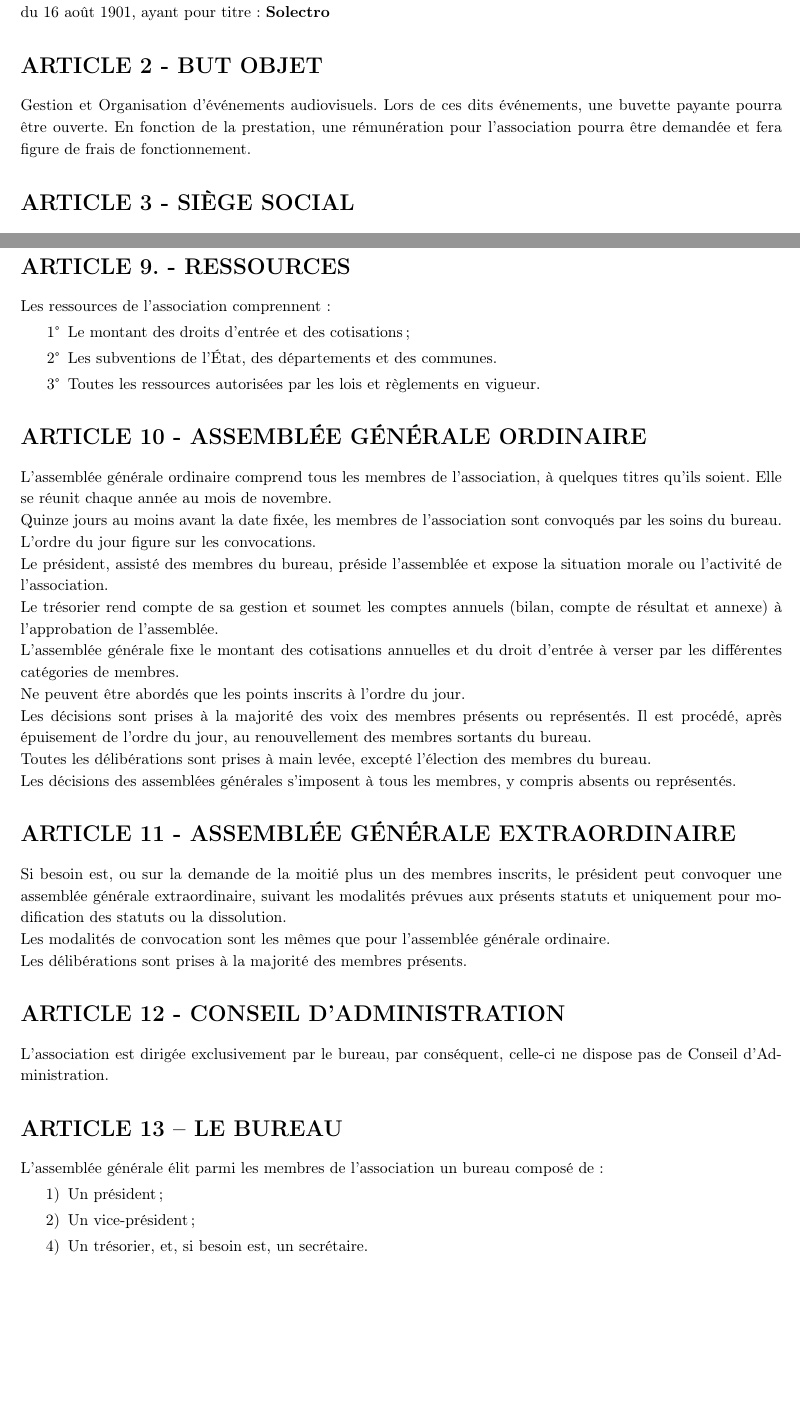
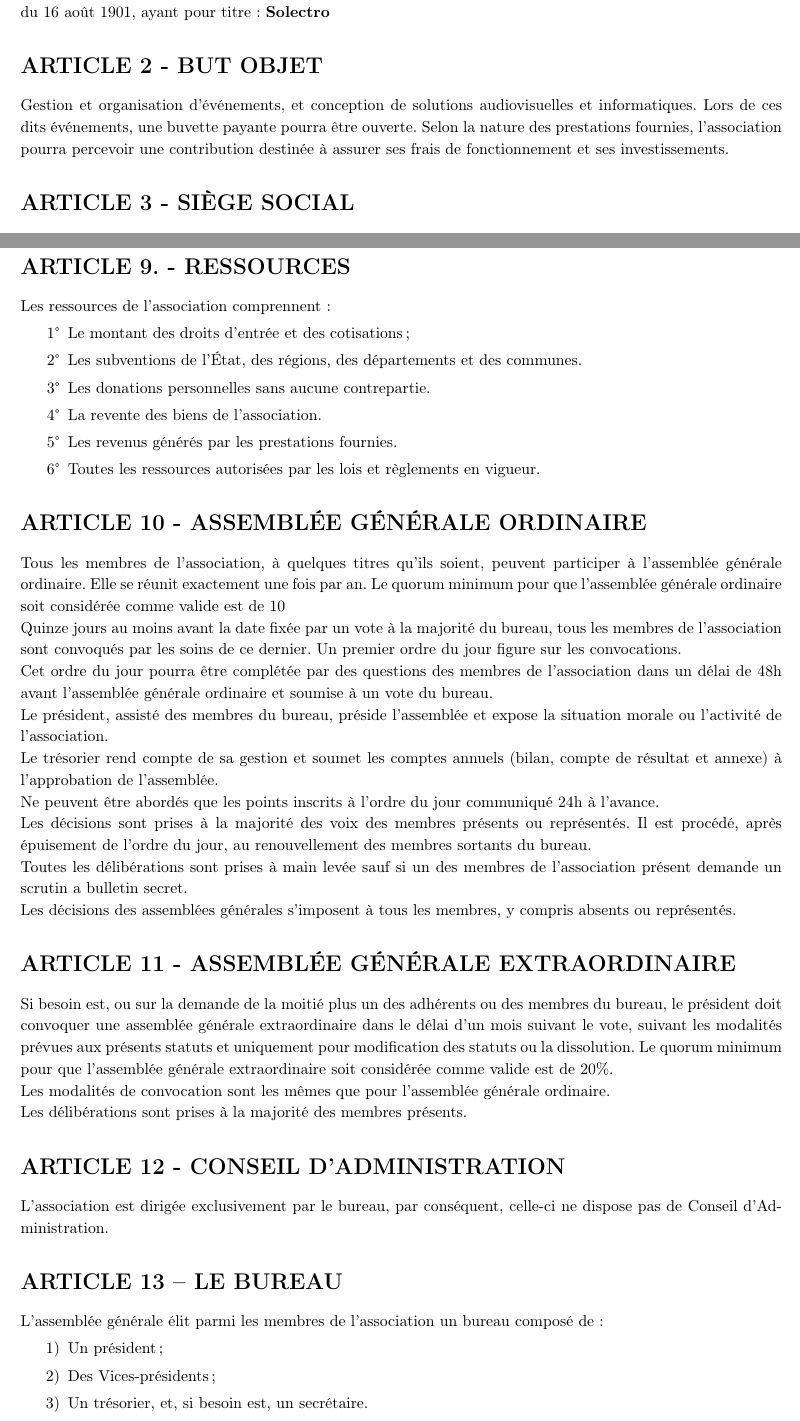
Before and after one commit to martinthiriet/status_ri_solectro, a LaTeX document (sources/status_solectro.tex): two parts of pages 1 and 2 of 3, joined at a grey line, cut so that both start at the same text, the shorter picture padded with empty space. Compiled offline with pdfLaTeX.

Commit message:
Update status_solectro.tex

```diff
--- a/sources/status_solectro.tex
+++ b/sources/status_solectro.tex
@@ -22,7 +22,7 @@ loi du 1\textsuperscript{er} juillet 1901 et du décret du 16 août 1901.}
 Il est fondé entre les adhérents aux présents statuts une association régie par la loi du 1\textsuperscript{er} juillet 1901 et le décret du 16 août 1901, ayant pour titre : \textbf{Solectro}
 
 \section*{ARTICLE 2 - BUT OBJET}
-Gestion et Organisation d'événements audiovisuels. Lors de ces dits événements, une buvette payante pourra être ouverte. En fonction de la prestation, une rémunération pour l'association pourra être demandée et fera figure de frais de fonctionnement.
+Gestion et organisation d'événements, et conception de solutions audiovisuelles et informatiques. Lors de ces dits événements, une buvette payante pourra être ouverte. Selon la nature des prestations fournies, l’association pourra percevoir une contribution destinée à assurer ses frais de fonctionnement et ses investissements.
 
 \section*{ARTICLE 3 - SIÈGE SOCIAL}
 Le siège social est fixé à la Maison des Associations de Pecqueuse, 12 Grand Rue 91470 Pecqueuse.
@@ -55,31 +56,34 @@ La qualité de membre se perd par :
 Les ressources de l'association comprennent :
 \begin{enumerate}
 \item[1°] Le montant des droits d'entrée et des cotisations;
-\item[2°] Les subventions de l'État, des départements et des communes.
-\item[3°] Toutes les ressources autorisées par les lois et règlements en vigueur.
+\item[2°] Les subventions de l'État, des régions, des départements et des communes.
+\item[3°] Les donations personnelles sans aucune contrepartie.
+\item[4°] La revente des biens de l'association.
+\item[5°] Les revenus générés par les prestations fournies.
+\item[6°] Toutes les ressources autorisées par les lois et règlements en vigueur.
 \end{enumerate}
 
 \section*{ARTICLE 10 - ASSEMBLÉE GÉNÉRALE ORDINAIRE}
-L'assemblée générale ordinaire comprend tous les membres de l'association, à quelques titres qu'ils soient. Elle se réunit chaque année au mois de novembre.
+Tous les membres de l'association, à quelques titres qu'ils soient, peuvent participer à l'assemblée générale ordinaire. Elle se réunit exactement une fois par an. Le quorum minimum pour que l'assemblée générale ordinaire soit considérée comme valide est de 10%.
 
-Quinze jours au moins avant la date fixée, les membres de l'association sont convoqués par les soins du bureau. L'ordre du jour figure sur les convocations.
+Quinze jours au moins avant la date fixée par un vote à la majorité du bureau, tous les membres de l'association sont convoqués par les soins de ce dernier. Un premier ordre du jour figure sur les convocations.
+
+Cet ordre du jour pourra être complétée par des questions des membres de l'association dans un délai de 48h avant l'assemblée générale ordinaire et soumise à un vote du bureau.
 
 Le président, assisté des membres du bureau, préside l'assemblée et expose la situation morale ou l'activité de l'association.
 
 Le trésorier rend compte de sa gestion et soumet les comptes annuels (bilan, compte de résultat et annexe) à l'approbation de l'assemblée.
 
-L'assemblée générale fixe le montant des cotisations annuelles et du droit d'entrée à verser par les différentes catégories de membres.
-
-Ne peuvent être abordés que les points inscrits à l'ordre du jour.
+Ne peuvent être abordés que les points inscrits à l'ordre du jour communiqué 24h à l'avance.
 
 Les décisions sont prises à la majorité des voix des membres présents ou représentés. Il est procédé, après épuisement de l'ordre du jour, au renouvellement des membres sortants du bureau.
 
-Toutes les délibérations sont prises à main levée, excepté l'élection des membres du bureau.
+Toutes les délibérations sont prises à main levée sauf si un des membres de l'association présent demande un scrutin a bulletin secret.
 
 Les décisions des assemblées générales s'imposent à tous les membres, y compris absents ou représentés.
 
 \section*{ARTICLE 11 - ASSEMBLÉE GÉNÉRALE EXTRAORDINAIRE}
-Si besoin est, ou sur la demande de la moitié plus un des membres inscrits, le président peut convoquer une assemblée générale extraordinaire, suivant les modalités prévues aux présents statuts et uniquement pour modification des statuts ou la dissolution.
+Si besoin est, ou sur la demande de la moitié plus un des adhérents ou des membres du bureau, le président doit convoquer une assemblée générale extraordinaire dans le délai d'un mois suivant le vote, suivant les modalités prévues aux présents statuts et uniquement pour modification des statuts ou la dissolution. Le quorum minimum pour que l'assemblée générale extraordinaire soit considérée comme valide est de 20\%.
 
 Les modalités de convocation sont les mêmes que pour l'assemblée générale ordinaire.
 
@@ -92,8 +96,8 @@ L'association est dirigée exclusivement par le bureau, par conséquent, celle-c
 L'assemblée générale élit parmi les membres de l'association un bureau composé de :
 \begin{enumerate}
 \item[1)] Un président ;
-\item[2)] Un vice-président ;
-\item[4)] Un trésorier, et, si besoin est, un secrétaire.
+\item[2)] Des Vices-présidents ;
+\item[3)] Un trésorier, et, si besoin est, un secrétaire.
 \end{enumerate}
 
 \section*{ARTICLE 14 – INDEMNITÉS}
```
Also changed, not shown: sources/status_solectro.tex (10 more changed lines).
